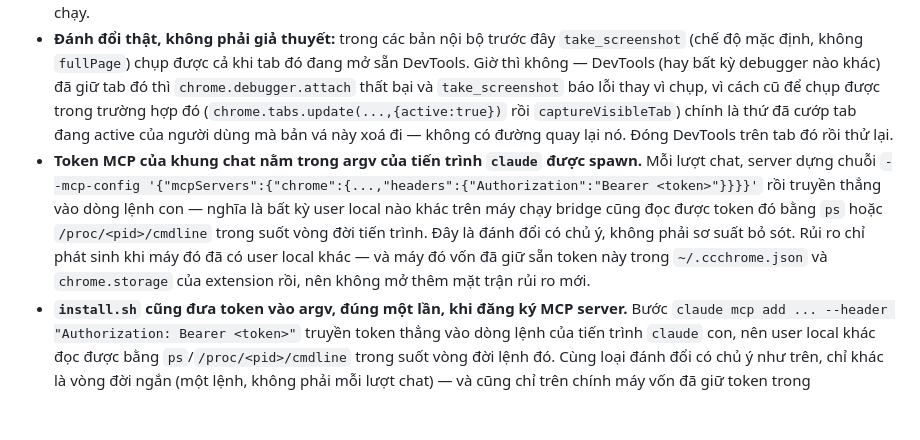
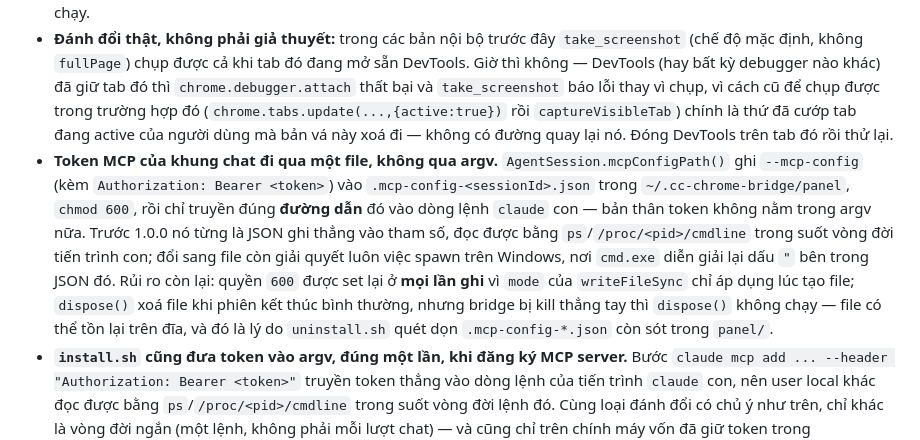
Before and after one commit to TranHuyQn/cc-chrome-extension, a Markdown page: README.md, the part around the change. Rendered like a GitHub page; blank space fills up the shorter version.

Commit message:
docs: fix stale README claim about the panel MCP token
README's "Lưu ý bảo mật" still described the pre-1.0.0 behaviour, where the
panel's MCP token was built into the --mcp-config JSON and passed inline in
the spawned claude child's argv, readable via ps/proc by any other local
user. That was removed before 1.0.0: AgentSession.mcpConfigPath() in
server/agent.js has written it to a 0600 file
(~/.cc-chrome-bridge/panel/.mcp-config-<sessionId>.json) and passed only the
path in argv ever since. Replaced the bullet with the current mechanism and
its actual residual risk (mode reapplied every write, file only removed on
a clean dispose() — a killed bridge leaves it for uninstall.sh's sweep to
catch). Found via review while writing Task 9's own documentation; the
neighbouring install.sh argv-token bullet was checked too and is still
accurate, left untouched.

```diff
--- a/README.md
+++ b/README.md
@@ -525,7 +525,7 @@ Biến môi trường riêng cho khung chat: `CC_CHROME_PANEL_TOOLS` — xem b
 - Extension có quyền `<all_urls>` + `debugger` (giống extension gốc của Anthropic) — nhưng khác với bản gốc, mọi tool bị giới hạn trong tab group của phiên (xem [Nhóm tab theo phiên](#nhóm-tab-theo-phiên)): Claude chỉ thao tác được trên tab **đang nằm trong nhóm đó**, kể cả tab đã đăng nhập, chứ không phải mọi trang đang mở trong Chrome. Kéo một tab vào nhóm là tự tay cấp quyền đó cho nó. Khuyến nghị dùng một Chrome profile riêng cho automation nếu không muốn Claude đụng vào tài khoản cá nhân. Quyền `tabGroups` chỉ dùng để tạo/quản lý nhóm này, không mở rộng thêm gì Claude thấy được.
 - Khi tool dùng debugger API (`take_screenshot` — **mọi lần chụp, không chỉ `fullPage`** —, eval, phím, console, network), Chrome hiện thanh thông báo *"... started debugging this browser"* — bình thường, đừng bấm Cancel khi đang chạy.
 - **Đánh đổi thật, không phải giả thuyết:** trong các bản nội bộ trước đây `take_screenshot` (chế độ mặc định, không `fullPage`) chụp được cả khi tab đó đang mở sẵn DevTools. Giờ thì không — DevTools (hay bất kỳ debugger nào khác) đã giữ tab đó thì `chrome.debugger.attach` thất bại và `take_screenshot` báo lỗi thay vì chụp, vì cách cũ để chụp được trong trường hợp đó (`chrome.tabs.update(...,{active:true})` rồi `captureVisibleTab`) chính là thứ đã cướp tab đang active của người dùng mà bản vá này xoá đi — không có đường quay lại nó. Đóng DevTools trên tab đó rồi thử lại.
-- **Token MCP của khung chat nằm trong argv của tiến trình `claude` được spawn.** Mỗi lượt chat, server dựng chuỗi `--mcp-config '{"mcpServers":{"chrome":{...,"headers":{"Authorization":"Bearer <token>"}}}}'` rồi truyền thẳng vào dòng lệnh con — nghĩa là bất kỳ user local nào khác trên máy chạy bridge cũng đọc được token đó bằng `ps` hoặc `/proc/<pid>/cmdline` trong suốt vòng đời tiến trình. Đây là đánh đổi có chủ ý, không phải sơ suất bỏ sót. Rủi ro chỉ phát sinh khi máy đó đã có user local khác — và máy đó vốn đã giữ sẵn token này trong `~/.ccchrome.json` và `chrome.storage` của extension rồi, nên không mở thêm mặt trận rủi ro mới.
+- **Token MCP của khung chat đi qua một file, không qua argv.** `AgentSession.mcpConfigPath()` ghi `--mcp-config` (kèm `Authorization: Bearer <token>`) vào `.mcp-config-<sessionId>.json` trong `~/.cc-chrome-bridge/panel`, `chmod 600`, rồi chỉ truyền đúng **đường dẫn** đó vào dòng lệnh `claude` con — bản thân token không nằm trong argv nữa. Trước 1.0.0 nó từng là JSON ghi thẳng vào tham số, đọc được bằng `ps`/`/proc/<pid>/cmdline` trong suốt vòng đời tiến trình con; đổi sang file còn giải quyết luôn việc spawn trên Windows, nơi `cmd.exe` diễn giải lại dấu `"` bên trong JSON đó. Rủi ro còn lại: quyền `600` được set lại ở **mọi lần ghi** vì `mode` của `writeFileSync` chỉ áp dụng lúc tạo file; `dispose()` xoá file khi phiên kết thúc bình thường, nhưng bridge bị kill thẳng tay thì `dispose()` không chạy — file có thể tồn lại trên đĩa, và đó là lý do `uninstall.sh` quét dọn `.mcp-config-*.json` còn sót trong `panel/`.
 - **`install.sh` cũng đưa token vào argv, đúng một lần, khi đăng ký MCP server.** Bước `claude mcp add ... --header "Authorization: Bearer <token>"` truyền token thẳng vào dòng lệnh của tiến trình `claude` con, nên user local khác đọc được bằng `ps`/`/proc/<pid>/cmdline` trong suốt vòng đời lệnh đó. Cùng loại đánh đổi có chủ ý như trên, chỉ khác là vòng đời ngắn (một lệnh, không phải mỗi lượt chat) — và cũng chỉ trên chính máy vốn đã giữ token trong `~/.ccchrome.json`.
 
 ## Chạy test
```
